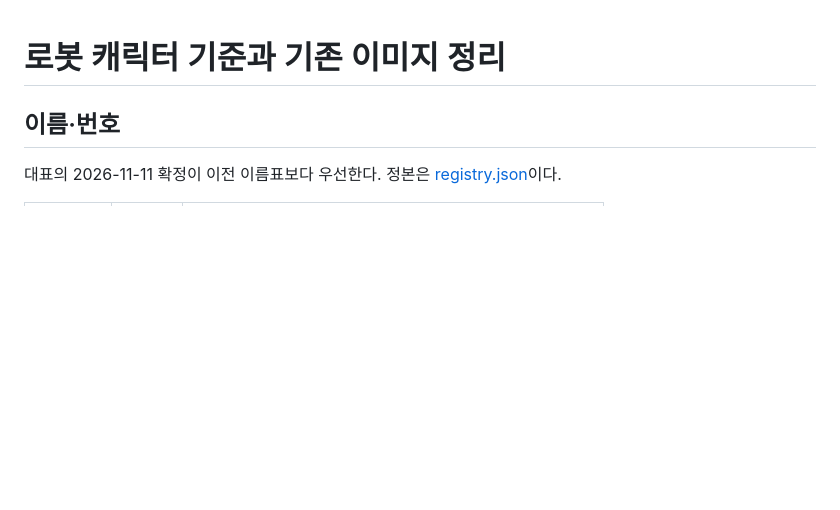
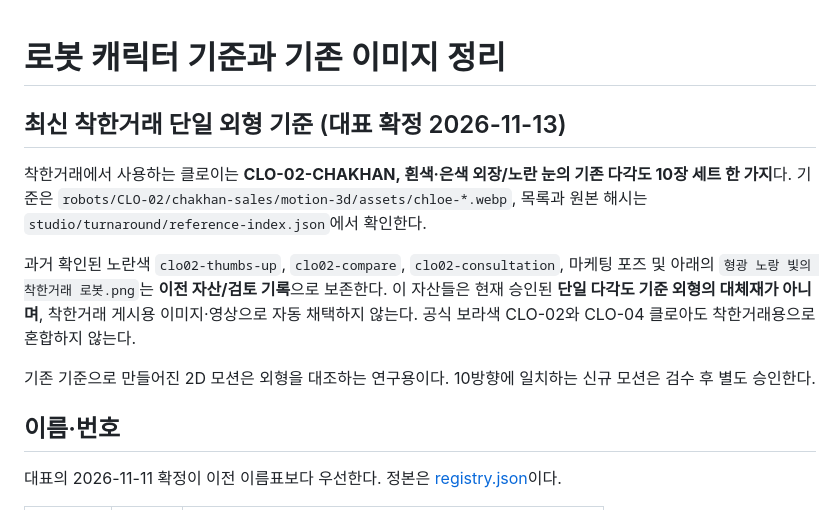
Before and after one commit to freepass-creator/ai-staff, a Markdown page: robots/README.md, the part around the change. Drawn GitHub-style; blank space fills up the shorter version.

Commit message:
Clarify previous yellow Chloe candidates are not canonical branded character

```diff
--- a/robots/README.md
+++ b/robots/README.md
@@ -1,4 +1,13 @@
 # 로봇 캐릭터 기준과 기존 이미지 정리
+
+## 최신 착한거래 단일 외형 기준 (대표 확정 2026-11-13)
+
+착한거래에서 사용하는 클로이는 **CLO-02-CHAKHAN, 흰색·은색 외장/노란 눈의 기존 다각도 10장 세트 한 가지**다. 기준은 `robots/CLO-02/chakhan-sales/motion-3d/assets/chloe-*.webp`, 목록과 원본 해시는 `studio/turnaround/reference-index.json`에서 확인한다.
+
+과거 확인된 노란색 `clo02-thumbs-up`, `clo02-compare`, `clo02-consultation`, 마케팅 포즈 및 아래의 `형광 노랑 빛의 착한거래 로봇.png`는 **이전 자산/검토 기록**으로 보존한다. 이 자산들은 현재 승인된 **단일 다각도 기준 외형의 대체재가 아니며**, 착한거래 게시용 이미지·영상으로 자동 채택하지 않는다. 공식 보라색 CLO-02와 CLO-04 클로아도 착한거래용으로 혼합하지 않는다.
+
+기존 기준으로 만들어진 2D 모션은 외형을 대조하는 연구용이다. 10방향에 일치하는 신규 모션은 검수 후 별도 승인한다.
+
 
 ## 이름·번호
 
```
